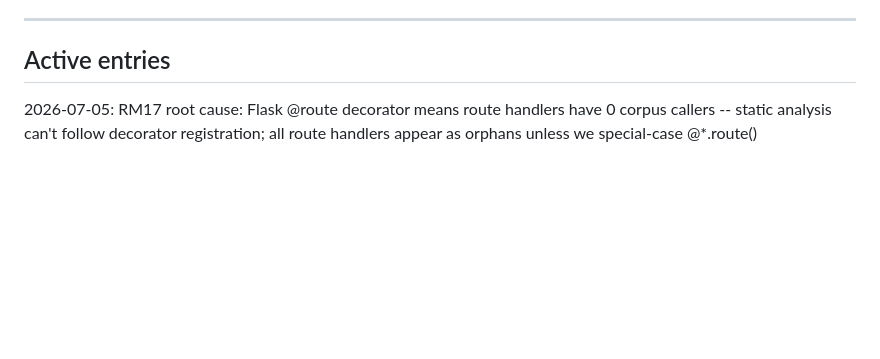
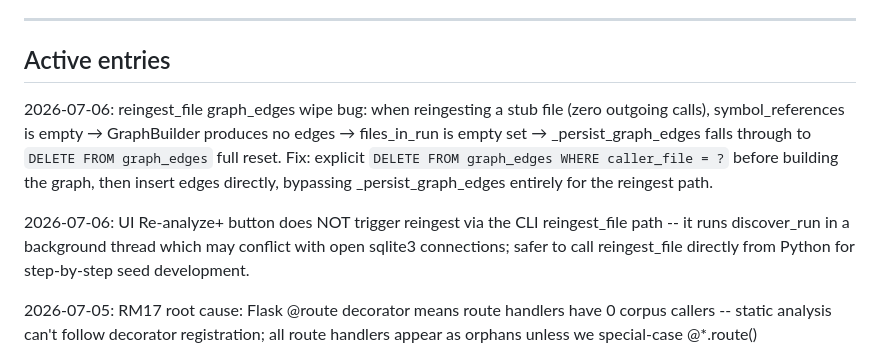
Before and after one commit to bartanderson/Determined, a Markdown page: docs/HISTORY.md, the part around the change. GitHub-like rendering; blank space fills up the shorter version.

Commit message:
Session 102: add HISTORY entries for reingest_file bug and UI Re-analyze behavior
Co-Authored-By: Claude Sonnet 4.6 <noreply@anthropic.com>

```diff
--- a/docs/HISTORY.md
+++ b/docs/HISTORY.md
@@ -7,6 +7,10 @@ Format: `DATE: fact -- why it matters`
 ---
 
 ## Active entries
+
+2026-07-06: reingest_file graph_edges wipe bug: when reingesting a stub file (zero outgoing calls), symbol_references is empty → GraphBuilder produces no edges → files_in_run is empty set → _persist_graph_edges falls through to `DELETE FROM graph_edges` full reset. Fix: explicit `DELETE FROM graph_edges WHERE caller_file = ?` before building the graph, then insert edges directly, bypassing _persist_graph_edges entirely for the reingest path.
+
+2026-07-06: UI Re-analyze+ button does NOT trigger reingest via the CLI reingest_file path -- it runs discover_run in a background thread which may conflict with open sqlite3 connections; safer to call reingest_file directly from Python for step-by-step seed development.
 
 2026-07-05: RM17 root cause: Flask @route decorator means route handlers have 0 corpus callers -- static analysis can't follow decorator registration; all route handlers appear as orphans unless we special-case @*.route()
 
```
